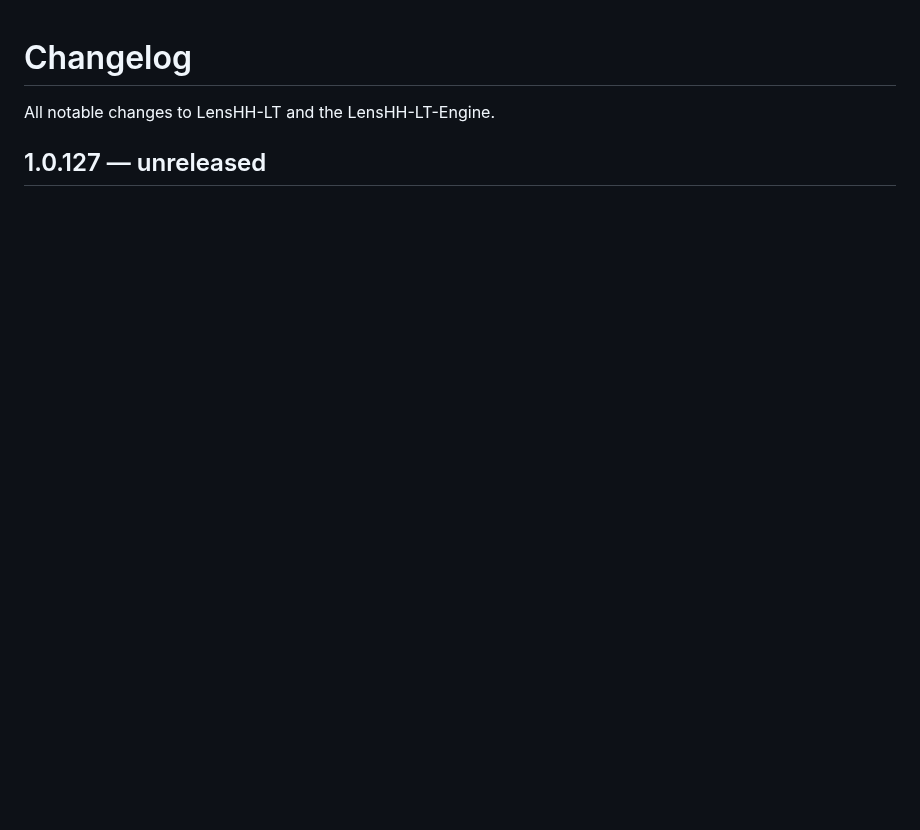
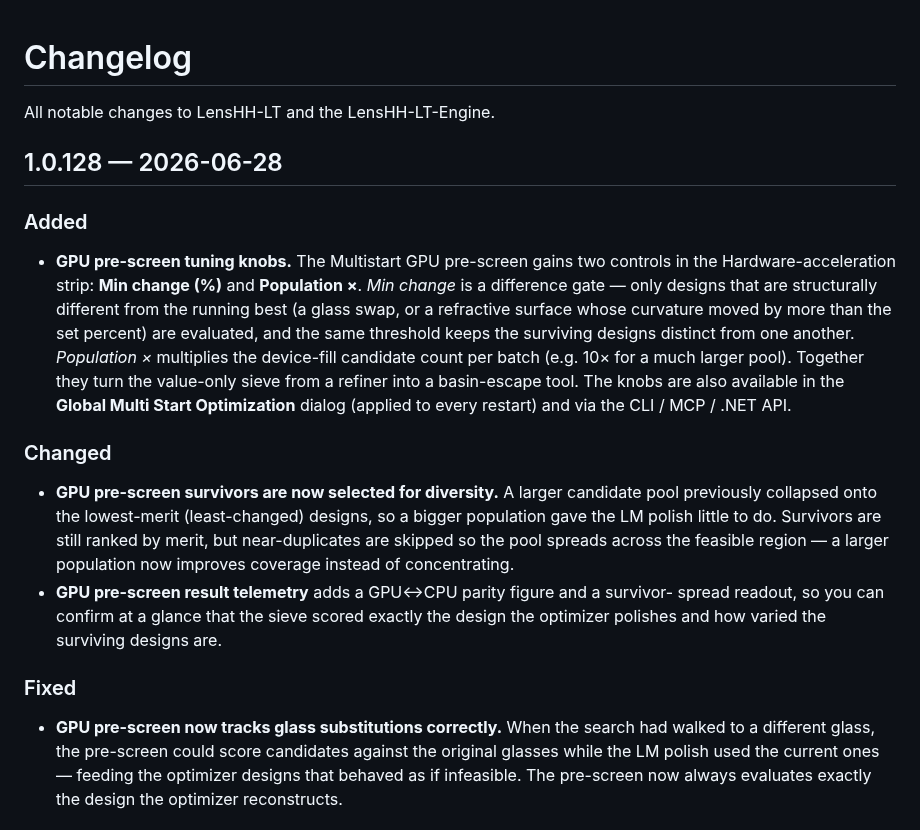
Before and after one commit to SynapseOptics/LensHH-LT, a Markdown page: CHANGELOG.md, the part around one of its changes. Drawn GitHub-style; blank space fills up the shorter version.

```diff
--- a/CHANGELOG.md
+++ b/CHANGELOG.md
@@ -2,4 +2,35 @@
 
 All notable changes to LensHH-LT and the LensHH-LT-Engine.
 
-## 1.0.127 — unreleased
+## 1.0.128 — 2026-06-28
+
+### Added
+- **GPU pre-screen tuning knobs.** The Multistart GPU pre-screen gains two
+  controls in the Hardware-acceleration strip: **Min change (%)** and
+  **Population ×**. *Min change* is a difference gate — only designs that are
+  structurally different from the running best (a glass swap, or a refractive
+  surface whose curvature moved by more than the set percent) are evaluated, and
+  the same threshold keeps the surviving designs distinct from one another.
+  *Population ×* multiplies the device-fill candidate count per batch (e.g. 10×
+  for a much larger pool). Together they turn the value-only sieve from a refiner
+  into a basin-escape tool. The knobs are also available in the **Global Multi
+  Start Optimization** dialog (applied to every restart) and via the CLI / MCP /
+  .NET API.
+
+### Changed
+- **GPU pre-screen survivors are now selected for diversity.** A larger candidate
+  pool previously collapsed onto the lowest-merit (least-changed) designs, so a
+  bigger population gave the LM polish little to do. Survivors are still ranked by
+  merit, but near-duplicates are skipped so the pool spreads across the feasible
+  region — a larger population now improves coverage instead of concentrating.
+- **GPU pre-screen result telemetry** adds a GPU↔CPU parity figure and a survivor-
+  spread readout, so you can confirm at a glance that the sieve scored exactly the
+  design the optimizer polishes and how varied the surviving designs are.
+
+### Fixed
+- **GPU pre-screen now tracks glass substitutions correctly.** When the search had
+  walked to a different glass, the pre-screen could score candidates against the
+  original glasses while the LM polish used the current ones — feeding the
+  optimizer designs that behaved as if infeasible. The pre-screen now always
+  evaluates exactly the design the optimizer reconstructs.
+
```
Also changed, not shown: other parts of CHANGELOG.md (+1 -0 lines), docs/optimization.md (+54 -15 lines), docs/images/GlobalMultistartGPUScreening.png (added), docs/images/MultipStartGPUSettingsRunning.png (added), 9 other files.
